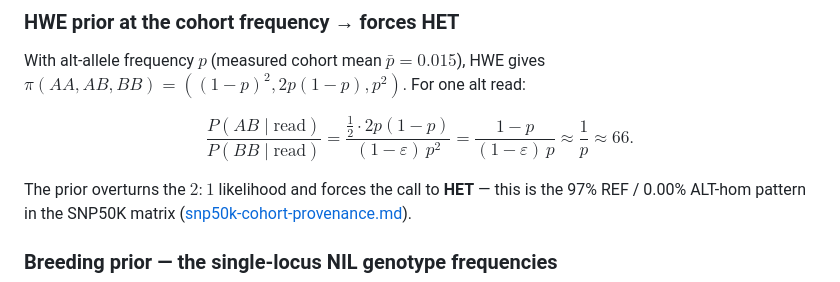
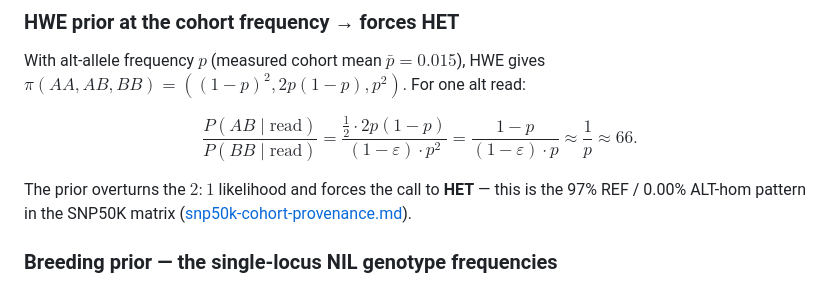
Before and after one commit to sawers-rellan-labs/zealtiger, a Markdown page: docs/genotype-likelihoods-and-hmm.md, the part around the change. Rendered like a GitHub page.

```diff
--- a/docs/genotype-likelihoods-and-hmm.md
+++ b/docs/genotype-likelihoods-and-hmm.md
@@ -79,8 +79,8 @@ $\pi(AA,AB,BB)=((1-p)^2, 2p(1-p), p^2)$. For one alt read:
 
 $$
 \frac{P(AB\mid\text{read})}{P(BB\mid\text{read})}
-= \frac{\tfrac12\cdot 2p(1-p)}{(1-\varepsilon)\,p^2}
-= \frac{1-p}{(1-\varepsilon)\,p} \approx \frac1p \approx 66 .
+= \frac{\tfrac12\cdot 2p(1-p)}{(1-\varepsilon)\cdot p^2}
+= \frac{1-p}{(1-\varepsilon)\cdot p} \approx \frac1p \approx 66 .
 $$
 
 The prior overturns the $2{:}1$ likelihood and forces the call to **HET** — this is
```
Also changed, not shown: docs/snp50k-genotype-identifiability.md (+4 -4 lines).
